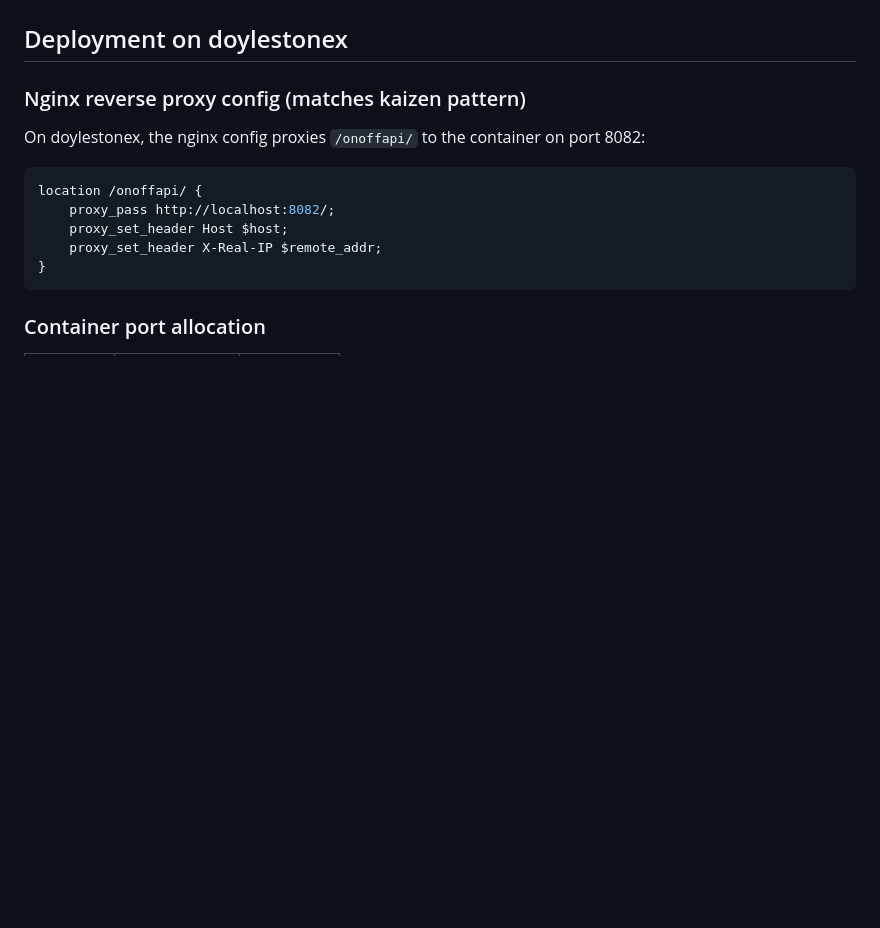
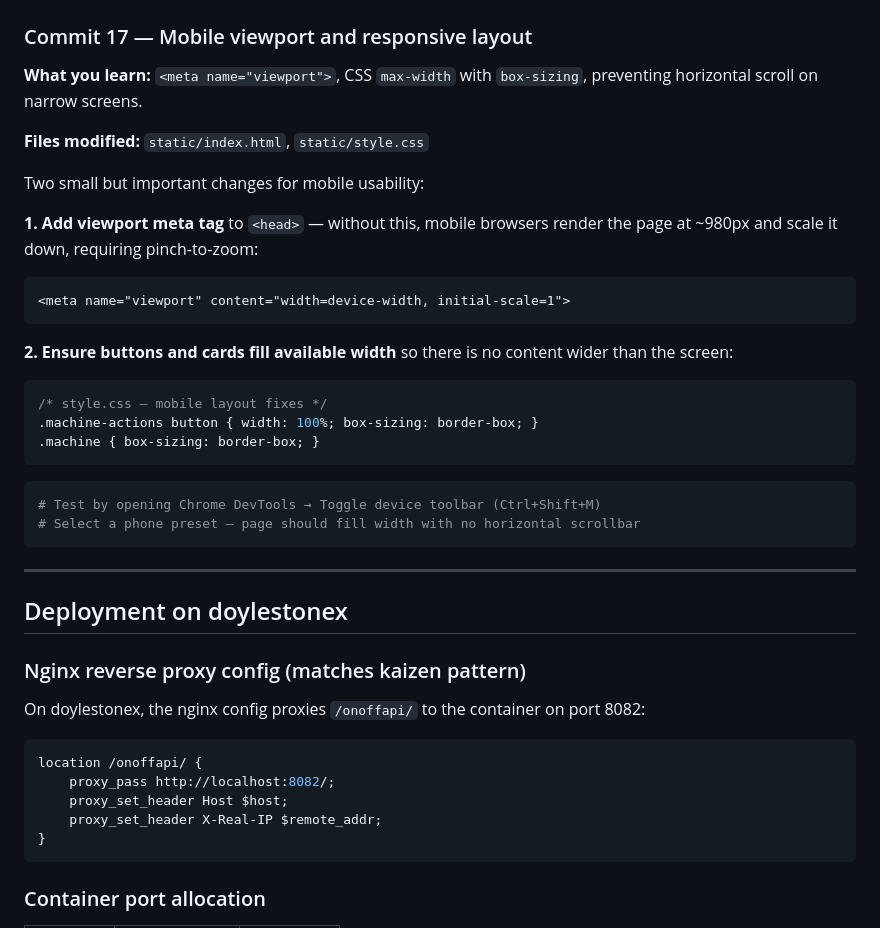
Before and after one commit to jonwhittlestone/tools-onoffapi, a Markdown page: design/spec.md, the part around one of its changes. Drawn GitHub-style; blank space fills up the shorter version.

````diff
--- a/design/spec.md
+++ b/design/spec.md
@@ -1492,3 +1566,30 @@ go test ./...
+### Commit 17 — Mobile viewport and responsive layout
+
+**What you learn:** `<meta name="viewport">`, CSS `max-width` with `box-sizing`, preventing horizontal scroll on narrow screens.
+
+**Files modified:** `static/index.html`, `static/style.css`
+
+Two small but important changes for mobile usability:
+
+**1. Add viewport meta tag** to `<head>` — without this, mobile browsers render the page at ~980px and scale it down, requiring pinch-to-zoom:
+```html
+<meta name="viewport" content="width=device-width, initial-scale=1">
+```
+
+**2. Ensure buttons and cards fill available width** so there is no content wider than the screen:
+```css
+/* style.css — mobile layout fixes */
+.machine-actions button { width: 100%; box-sizing: border-box; }
+.machine { box-sizing: border-box; }
+```
+
+```bash
+# Test by opening Chrome DevTools → Toggle device toolbar (Ctrl+Shift+M)
+# Select a phone preset — page should fill width with no horizontal scrollbar
+```
+
+---
+
 ## Deployment on doylestonex
 
 ### Nginx reverse proxy config (matches kaizen pattern)
````
Also changed, not shown: other parts of design/spec.md (+74 -0 lines).
